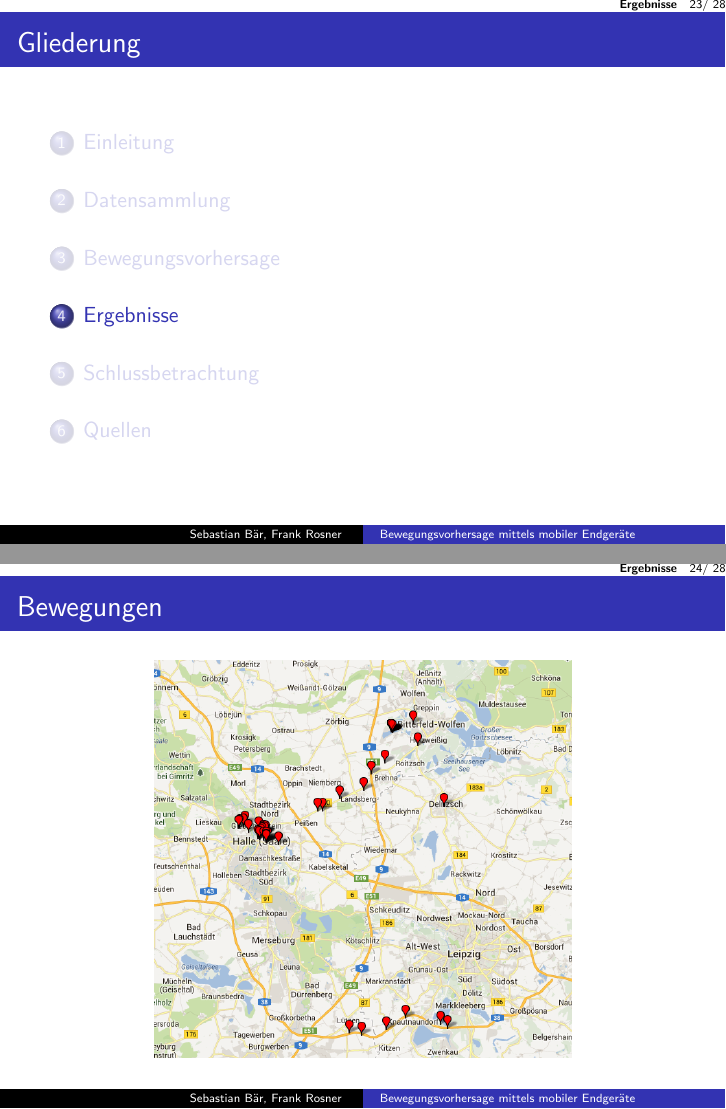
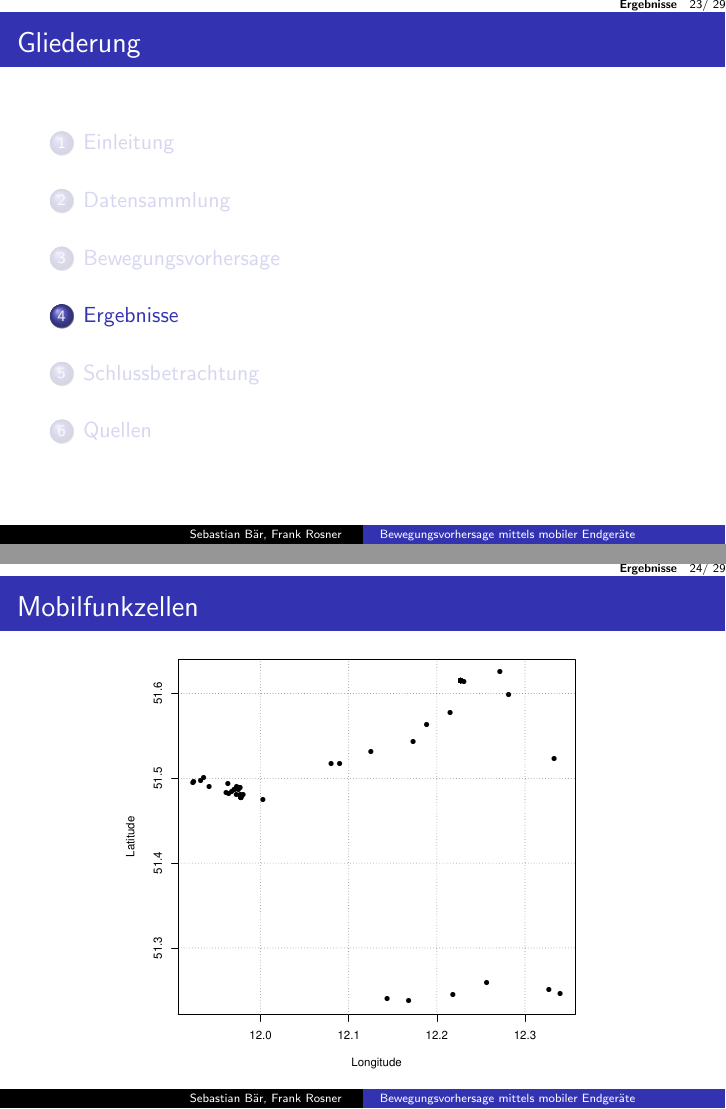
Before and after one commit to FRSB/AndroidDataCollection, LaTeX slides (Presentation/presentation.tex): pages 23 and 24 of 28 before the commit and pages 23 and 24 of 29 after it, joined at a grey line. Compiled offline with pdfLaTeX; the source files are stored in an older character set and shown here as Unicode.

Commit message:
added R plot for cell locations

```diff
--- a/Presentation/presentation.tex
+++ b/Presentation/presentation.tex
@@ -362,11 +362,17 @@ $$\hat A_{ij} = \frac{u_{ij}}{u_{i \bullet}}$$
 
 \section{Ergebnisse}
 \frame{\frametitle{Gliederung} \tableofcontents[currentsection]}
-\begin{frame}{Bewegungen}
-\begin{figure}[h]
-\centering
+\begin{frame}{Mobilfunkzellen}
+\vspace*{-2em}
+\begin{center}
+\includegraphics[height=85mm]{cell_locations.pdf}
+\end{center}
+\end{frame}
+
+\begin{frame}{Mobilfunkzellen}
+\begin{center}
 \includegraphics[height=70mm]{map.png}
-\end{figure}
+\end{center}
 \end{frame}
 
 \section{Schlussbetrachtung}
```
Also changed, not shown: Presentation/img/cell_locations.pdf (added), 1 other file.
